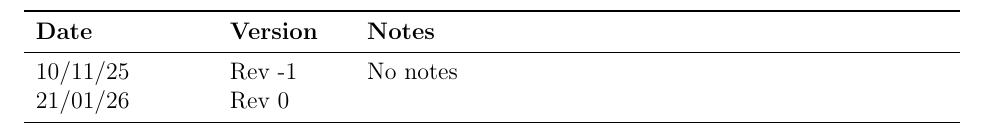
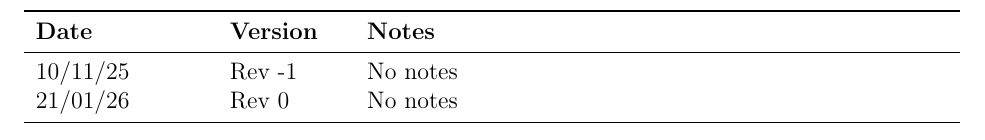
Before and after one commit to ritual-17/flow, a LaTeX document (docs/Design/SoftDetailedDes/MIS.tex): part of page 2 of 36, cut so that both start at the same text. Compiled offline with pdfLaTeX.

Commit message:
small change to test

```diff
--- a/docs/Design/SoftDetailedDes/MIS.tex
+++ b/docs/Design/SoftDetailedDes/MIS.tex
@@ -53,7 +53,7 @@ urlcolor=cyan          % color of external links
 \toprule {\bf Date} & {\bf Version} & {\bf Notes}\\
 \midrule
 10/11/25 & Rev -1 & No notes \\
-21/01/26 & Rev 0 & \\
+21/01/26 & Rev 0 & No notes\\
 \bottomrule
 \end{tabularx}
 
```
